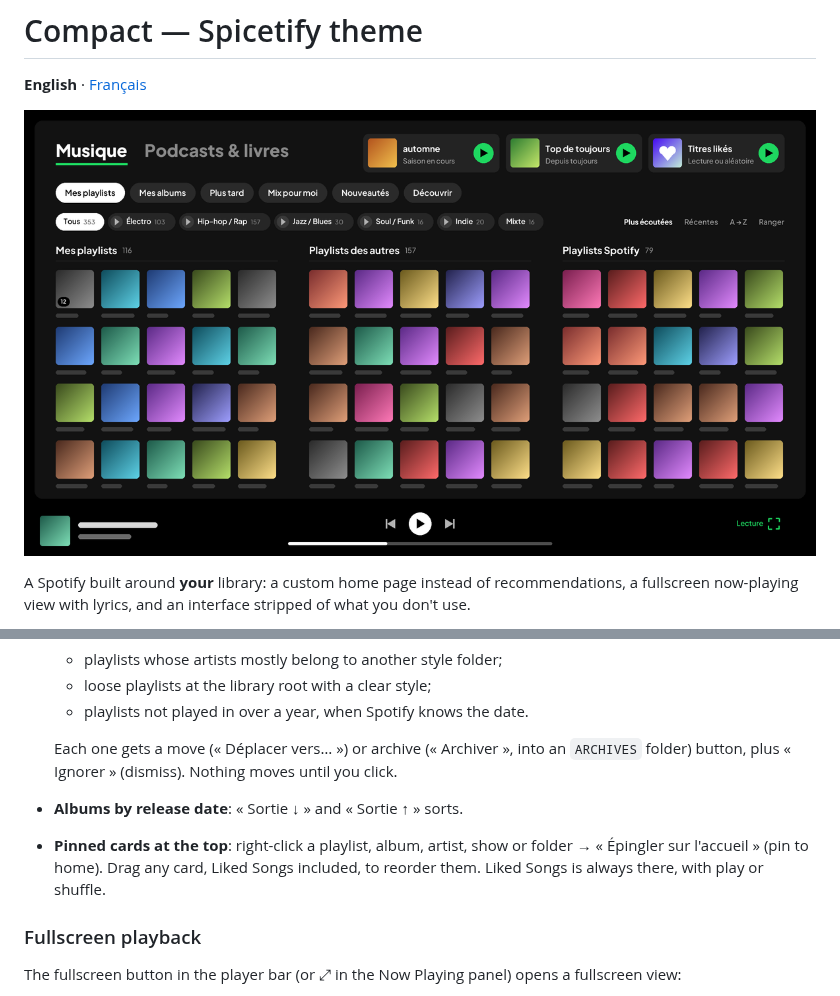
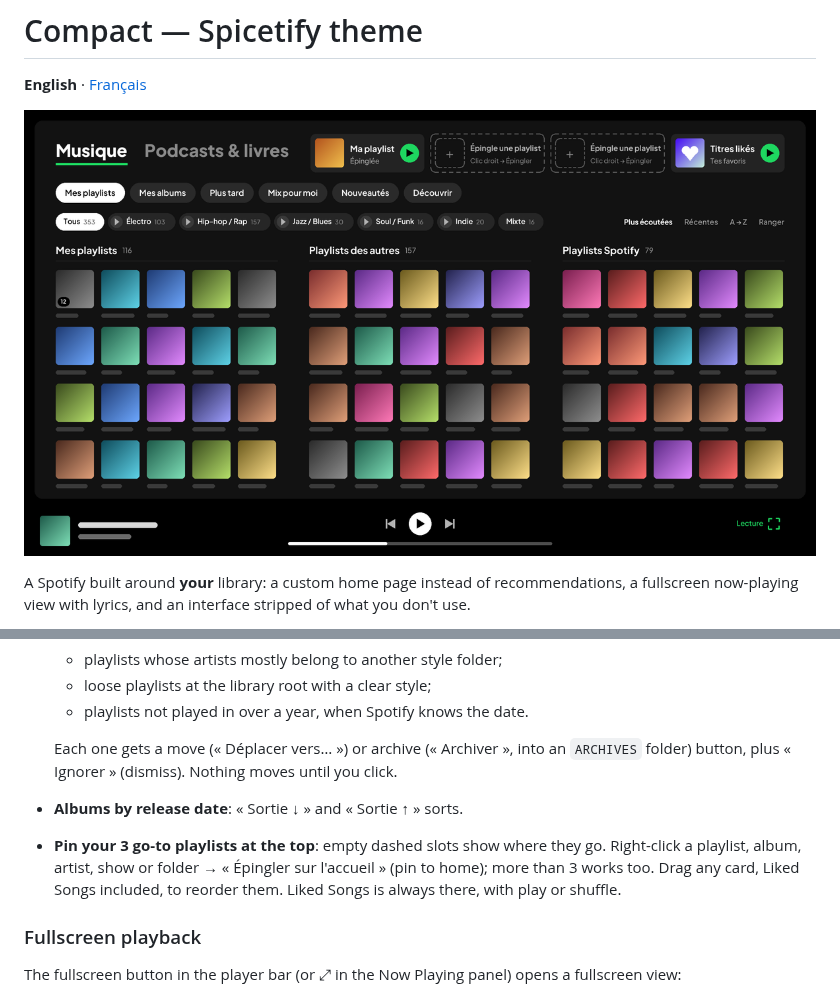
Before and after one commit to Simon-Gaspar/spicetify-compact, a Markdown page: README.md, 2 parts joined by grey strips. GitHub-like rendering; pictures changed too: preview.png.

```diff
--- a/README.md
+++ b/README.md
@@ -24,7 +24,7 @@ For the **Spotify desktop app downloaded from spotify.com** (not the Microsoft S
 
   Each one gets a move (« Déplacer vers… ») or archive (« Archiver », into an `ARCHIVES` folder) button, plus « Ignorer » (dismiss). Nothing moves until you click.
 - **Albums by release date**: « Sortie ↓ » and « Sortie ↑ » sorts.
-- **Pinned cards at the top**: right-click a playlist, album, artist, show or folder → « Épingler sur l'accueil » (pin to home). Drag any card, Liked Songs included, to reorder them. Liked Songs is always there, with play or shuffle.
+- **Pin your 3 go-to playlists at the top**: empty dashed slots show where they go. Right-click a playlist, album, artist, show or folder → « Épingler sur l'accueil » (pin to home); more than 3 works too. Drag any card, Liked Songs included, to reorder them. Liked Songs is always there, with play or shuffle.
 
 ### Fullscreen playback
 The fullscreen button in the player bar (or ⤢ in the Now Playing panel) opens a fullscreen view:
```
Also changed, not shown: README.fr.md (+1 -1 lines), 1 other file.
